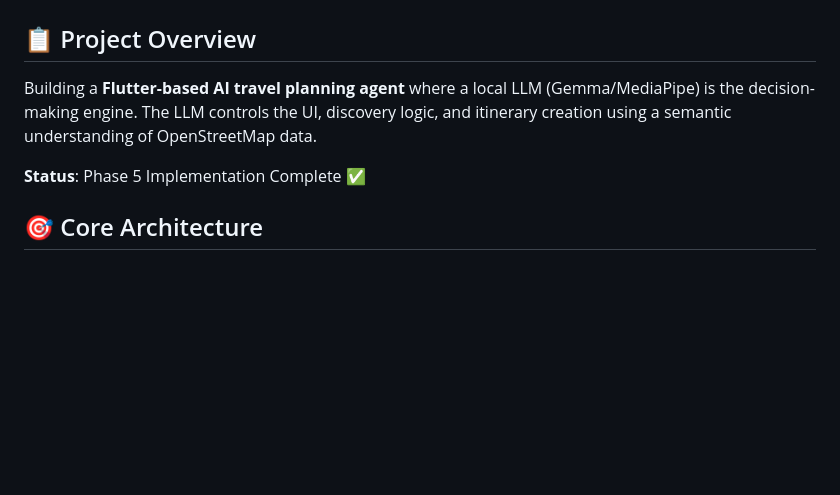
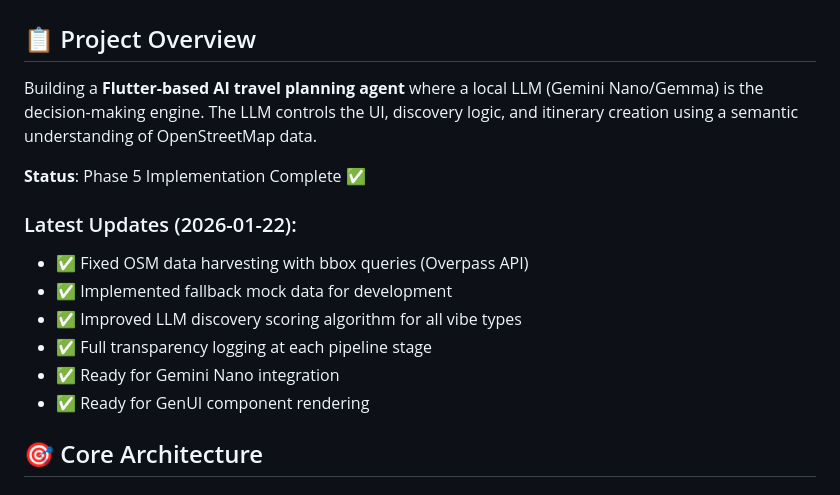
Before and after one commit to gkathir15/solid-journey, a Markdown page: CONTEXT.md, the part around the change. Rendered like a GitHub page; blank space fills up the shorter version.

```diff
--- a/CONTEXT.md
+++ b/CONTEXT.md
@@ -2,9 +2,17 @@
 
 ## 📋 Project Overview
 
-Building a **Flutter-based AI travel planning agent** where a local LLM (Gemma/MediaPipe) is the decision-making engine. The LLM controls the UI, discovery logic, and itinerary creation using a semantic understanding of OpenStreetMap data.
+Building a **Flutter-based AI travel planning agent** where a local LLM (Gemini Nano/Gemma) is the decision-making engine. The LLM controls the UI, discovery logic, and itinerary creation using a semantic understanding of OpenStreetMap data.
 
 **Status**: Phase 5 Implementation Complete ✅
+
+### Latest Updates (2026-01-22):
+- ✅ Fixed OSM data harvesting with bbox queries (Overpass API)
+- ✅ Implemented fallback mock data for development
+- ✅ Improved LLM discovery scoring algorithm for all vibe types
+- ✅ Full transparency logging at each pipeline stage
+- ✅ Ready for Gemini Nano integration
+- ✅ Ready for GenUI component rendering
 
 ## 🎯 Core Architecture
 
```
Also changed, not shown: travel_filter_app/PHASE_5_COMPLETE_IMPLEMENTATION.md (added, +466 -0 lines).
